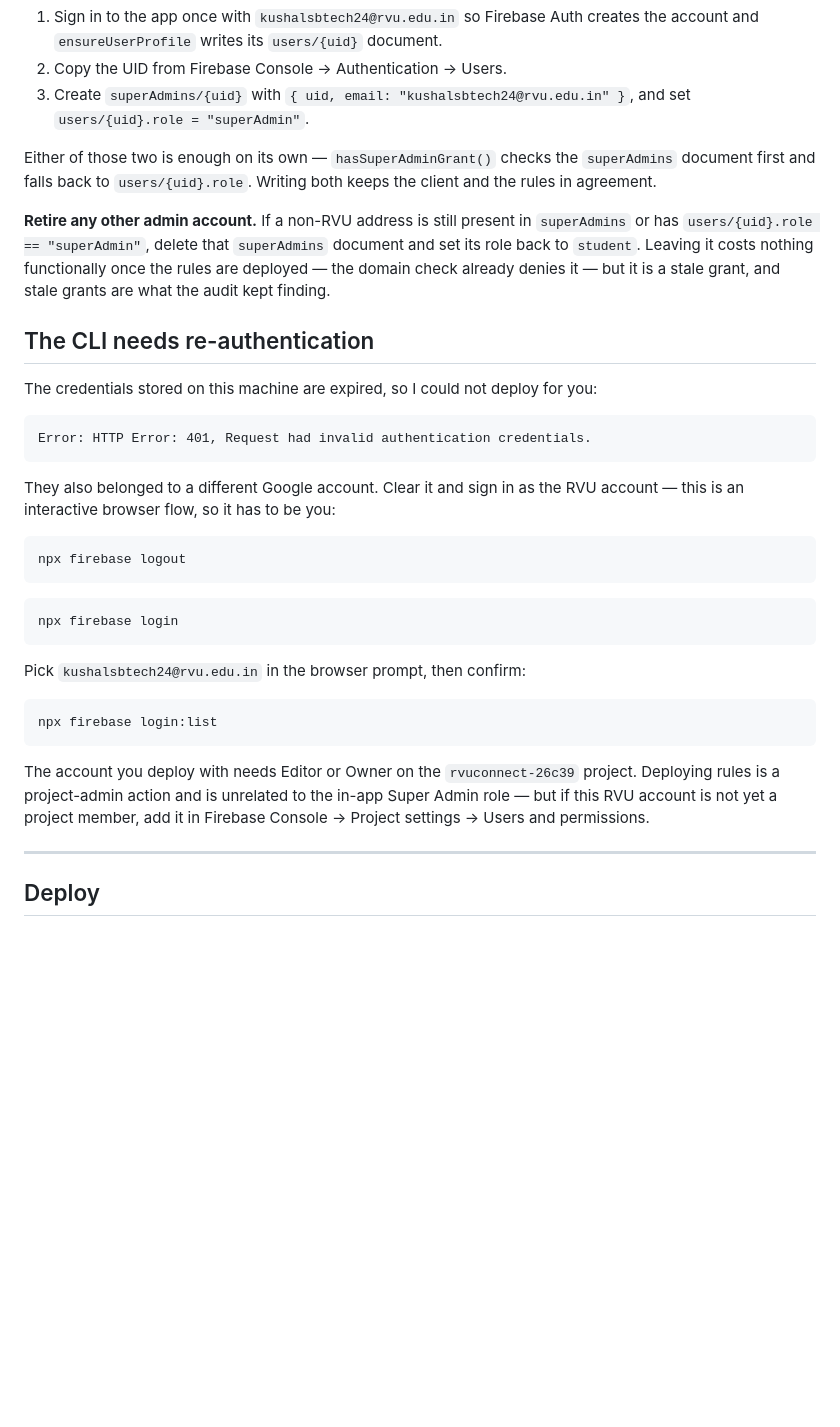
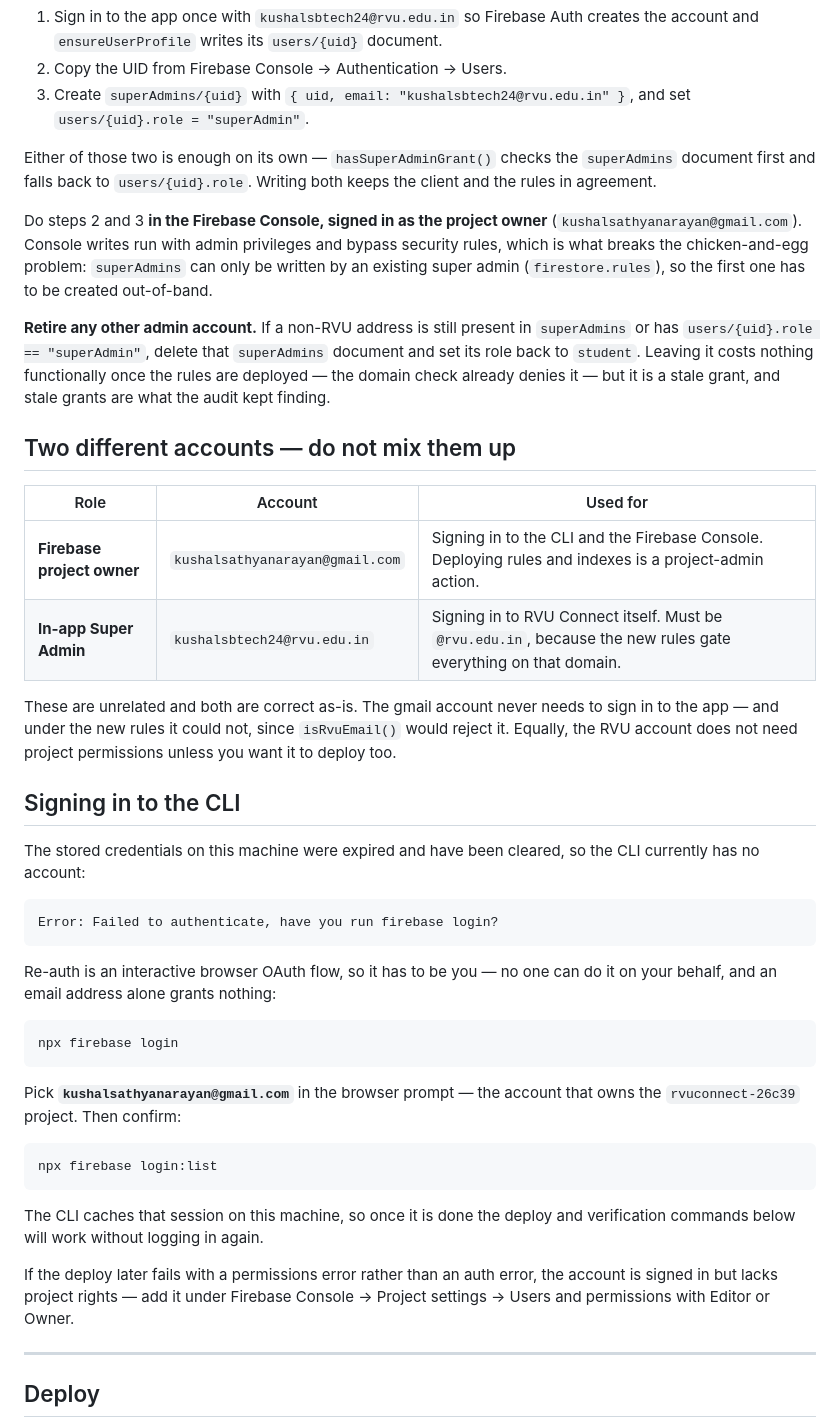
Before and after one commit to Karthik-sugur/RVU-Connect, a Markdown page: FIRESTORE-DEPLOY.md, the part around the change. Drawn GitHub-style; blank space fills up the shorter version.

Commit message:
docs: separate the Firebase project owner from the in-app super admin
The deploy doc told the reader to pick the RVU account at the firebase
login prompt. That is wrong: the CLI account needs project permissions,
and rvuconnect-26c39 is owned by the gmail account. The RVU address is
the in-app Super Admin, which is a different thing and must stay
@rvu.edu.in because the rules gate on that domain.

- adds a table separating the two roles so they cannot be confused
- names the project-owner account at the login prompt
- notes the CLI caches the session, so the deploy and verification
  commands work afterwards without logging in again
- distinguishes an auth failure from a missing-project-permission
  failure, with the fix for each
- clarifies that the first superAdmins document must be written from the
  Console as project owner, since Console writes bypass security rules
  and the rules only let an existing super admin write that collection

Co-Authored-By: Claude Opus 5 <noreply@anthropic.com>

````diff
--- a/FIRESTORE-DEPLOY.md
+++ b/FIRESTORE-DEPLOY.md
@@ -25,40 +25,56 @@ Either of those two is enough on its own — `hasSuperAdminGrant()` checks the `
 document first and falls back to `users/{uid}.role`. Writing both keeps the client and the rules
 in agreement.
 
+Do steps 2 and 3 **in the Firebase Console, signed in as the project owner**
+(`kushalsathyanarayan@gmail.com`). Console writes run with admin privileges and bypass security
+rules, which is what breaks the chicken-and-egg problem: `superAdmins` can only be written by an
+existing super admin (`firestore.rules`), so the first one has to be created out-of-band.
+
 **Retire any other admin account.** If a non-RVU address is still present in `superAdmins` or has
 `users/{uid}.role == "superAdmin"`, delete that `superAdmins` document and set its role back to
 `student`. Leaving it costs nothing functionally once the rules are deployed — the domain check
 already denies it — but it is a stale grant, and stale grants are what the audit kept finding.
 
-## The CLI needs re-authentication
+## Two different accounts — do not mix them up
 
-The credentials stored on this machine are expired, so I could not deploy for you:
+| Role | Account | Used for |
+|---|---|---|
+| **Firebase project owner** | `kushalsathyanarayan@gmail.com` | Signing in to the CLI and the Firebase Console. Deploying rules and indexes is a project-admin action. |
+| **In-app Super Admin** | `kushalsbtech24@rvu.edu.in` | Signing in to RVU Connect itself. Must be `@rvu.edu.in`, because the new rules gate everything on that domain. |
+
+These are unrelated and both are correct as-is. The gmail account never needs to sign in to the
+app — and under the new rules it could not, since `isRvuEmail()` would reject it. Equally, the RVU
+account does not need project permissions unless you want it to deploy too.
+
+## Signing in to the CLI
+
+The stored credentials on this machine were expired and have been cleared, so the CLI currently has
+no account:
 
 ```
-Error: HTTP Error: 401, Request had invalid authentication credentials.
+Error: Failed to authenticate, have you run firebase login?
 ```
 
-They also belonged to a different Google account. Clear it and sign in as the RVU account — this
-is an interactive browser flow, so it has to be you:
-
-```bash
-npx firebase logout
-```
+Re-auth is an interactive browser OAuth flow, so it has to be you — no one can do it on your
+behalf, and an email address alone grants nothing:
 
 ```bash
 npx firebase login
 ```
 
-Pick `kushalsbtech24@rvu.edu.in` in the browser prompt, then confirm:
+Pick **`kushalsathyanarayan@gmail.com`** in the browser prompt — the account that owns the
+`rvuconnect-26c39` project. Then confirm:
 
 ```bash
 npx firebase login:list
 ```
 
-The account you deploy with needs Editor or Owner on the `rvuconnect-26c39` project. Deploying
-rules is a project-admin action and is unrelated to the in-app Super Admin role — but if this RVU
-account is not yet a project member, add it in Firebase Console → Project settings → Users and
-permissions.
+The CLI caches that session on this machine, so once it is done the deploy and verification
+commands below will work without logging in again.
+
+If the deploy later fails with a permissions error rather than an auth error, the account is
+signed in but lacks project rights — add it under Firebase Console → Project settings → Users and
+permissions with Editor or Owner.
 
 ---
 
````
